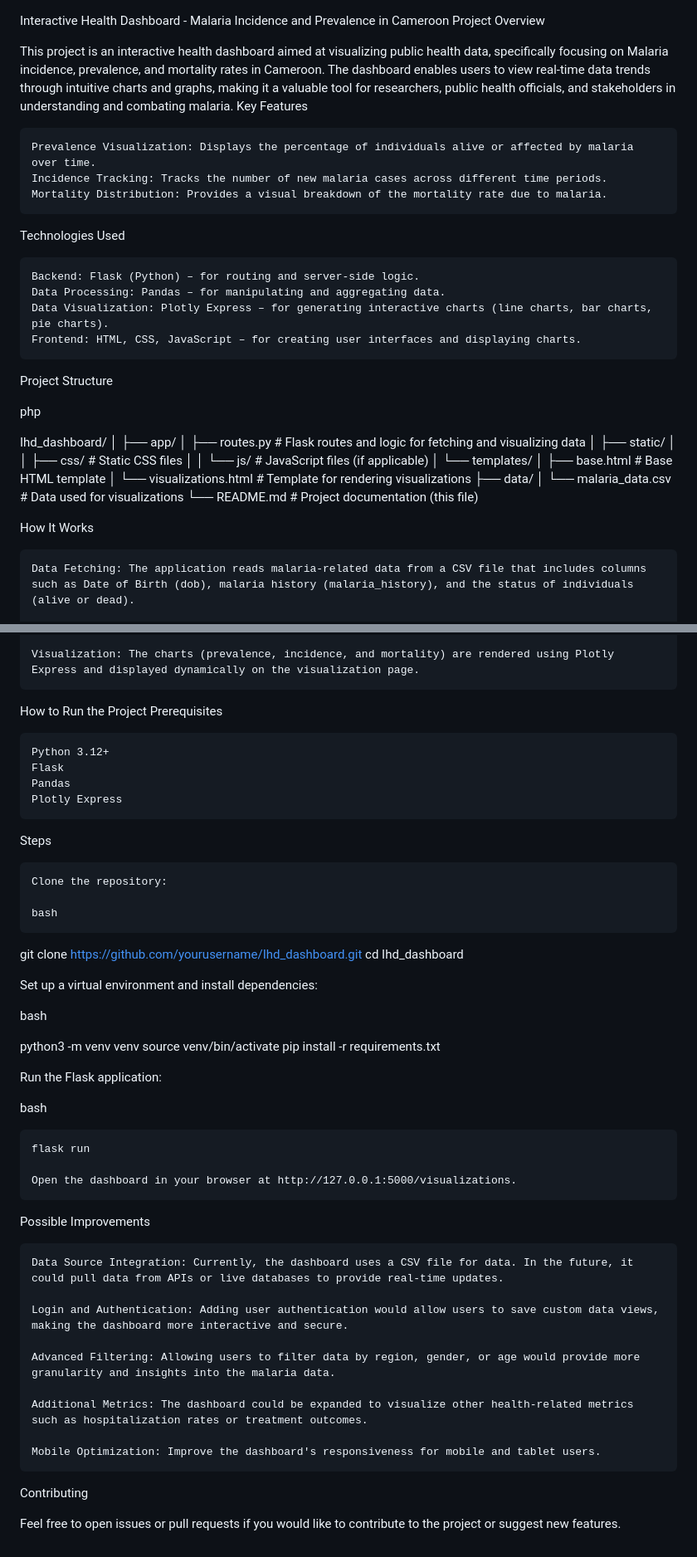
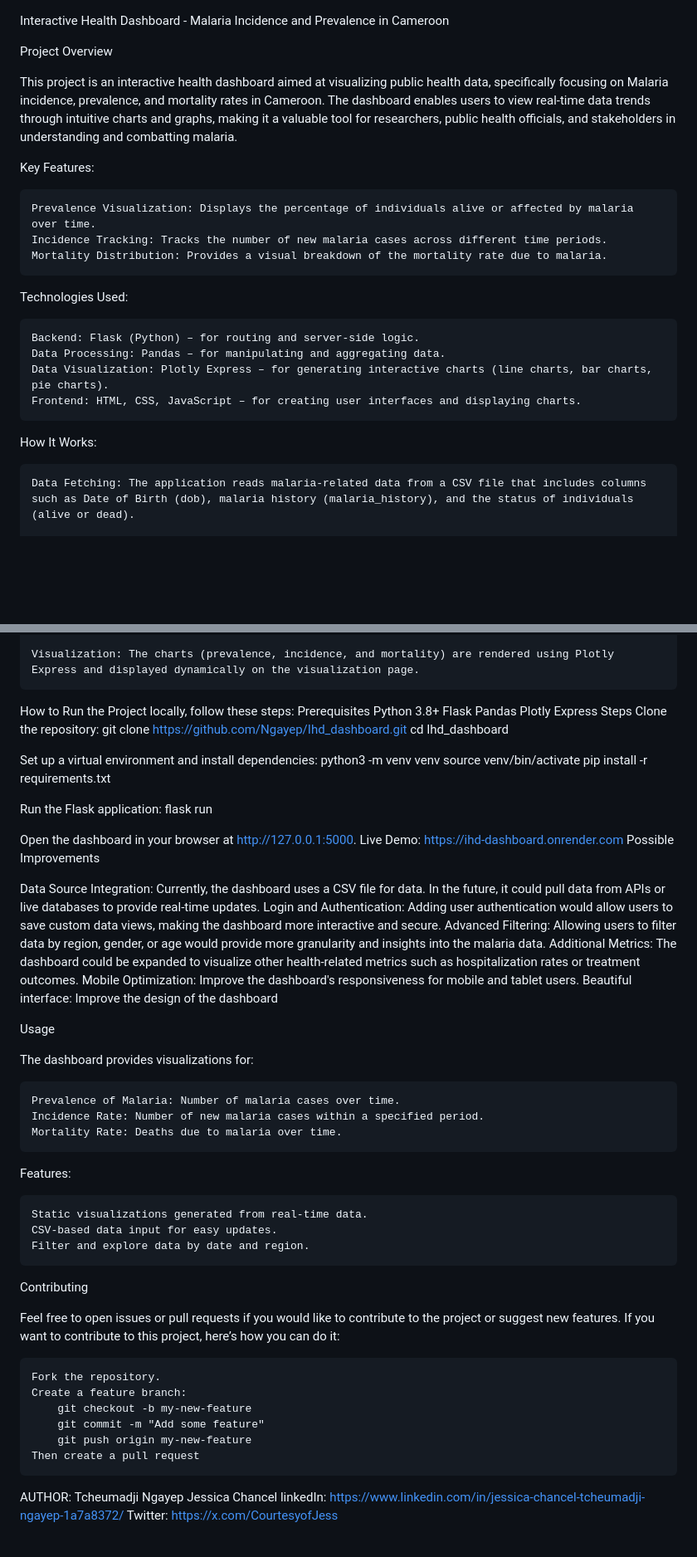
Before and after one commit to Ngayep/Ihd_dashboard, a Markdown page: README.md, 2 parts joined by grey strips. Shown: that part at 83% size. Drawn GitHub-style; blank space fills up the shorter version.

```diff
--- a/README.md
+++ b/README.md
@@ -1,39 +1,24 @@
 Interactive Health Dashboard - Malaria Incidence and Prevalence in Cameroon
+
+
 Project Overview
 
-This project is an interactive health dashboard aimed at visualizing public health data, specifically focusing on Malaria incidence, prevalence, and mortality rates in Cameroon. The dashboard enables users to view real-time data trends through intuitive charts and graphs, making it a valuable tool for researchers, public health officials, and stakeholders in understanding and combating malaria.
-Key Features
+This project is an interactive health dashboard aimed at visualizing public health data, specifically focusing on Malaria incidence, prevalence, and mortality rates in Cameroon. The dashboard enables users to view real-time data trends through intuitive charts and graphs, making it a valuable tool for researchers, public health officials, and stakeholders in understanding and combatting malaria.
+
+Key Features:
 
     Prevalence Visualization: Displays the percentage of individuals alive or affected by malaria over time.
     Incidence Tracking: Tracks the number of new malaria cases across different time periods.
     Mortality Distribution: Provides a visual breakdown of the mortality rate due to malaria.
 
-Technologies Used
+Technologies Used:
 
     Backend: Flask (Python) – for routing and server-side logic.
     Data Processing: Pandas – for manipulating and aggregating data.
     Data Visualization: Plotly Express – for generating interactive charts (line charts, bar charts, pie charts).
     Frontend: HTML, CSS, JavaScript – for creating user interfaces and displaying charts.
 
-Project Structure
-
-php
-
-Ihd_dashboard/
-│
-├── app/
-│   ├── routes.py        # Flask routes and logic for fetching and visualizing data
-│   ├── static/
-│   │   ├── css/         # Static CSS files
-│   │   └── js/          # JavaScript files (if applicable)
-│   └── templates/
-│       ├── base.html    # Base HTML template
-│       └── visualizations.html  # Template for rendering visualizations
-├── data/
-│   └── malaria_data.csv # Data used for visualizations
-└── README.md            # Project documentation (this file)
-
-How It Works
+How It Works:
 
     Data Fetching: The application reads malaria-related data from a CSV file that includes columns such as Date of Birth (dob), malaria history (malaria_history), and the status of individuals (alive or dead).
 
@@ -45,51 +30,62 @@ How It Works
 
     Visualization: The charts (prevalence, incidence, and mortality) are rendered using Plotly Express and displayed dynamically on the visualization page.
 
-How to Run the Project
+How to Run the Project locally, follow these steps:
 Prerequisites
-
-    Python 3.12+
+    Python 3.8+
     Flask
     Pandas
     Plotly Express
-
 Steps
-
-    Clone the repository:
-
-    bash
-
-git clone https://github.com/yourusername/Ihd_dashboard.git
+Clone the repository:
+git clone https://github.com/Ngayep/Ihd_dashboard.git
 cd Ihd_dashboard
 
 Set up a virtual environment and install dependencies:
-
-bash
-
 python3 -m venv venv
 source venv/bin/activate
 pip install -r requirements.txt
 
 Run the Flask application:
+flask run
 
-bash
-
-    flask run
-
-    Open the dashboard in your browser at http://127.0.0.1:5000/visualizations.
-
+Open the dashboard in your browser at http://127.0.0.1:5000.
+Live Demo: https://ihd-dashboard.onrender.com
 Possible Improvements
 
-    Data Source Integration: Currently, the dashboard uses a CSV file for data. In the future, it could pull data from APIs or live databases to provide real-time updates.
+  Data Source Integration: Currently, the dashboard uses a CSV file for data. In the future, it could pull data from APIs or live databases to provide real-time updates.
+  Login and Authentication: Adding user authentication would allow users to save custom data views, making the dashboard more interactive and secure.
+    Advanced Filtering: Allowing users to filter data by region, gender, or age would provide more granularity and insights into the malaria data.
+    Additional Metrics: The dashboard could be expanded to visualize other health-related metrics such as hospitalization rates or treatment outcomes.
+    Mobile Optimization: Improve the dashboard's responsiveness for mobile and tablet users.
+    Beautiful interface: Improve the design of the dashboard
 
-    Login and Authentication: Adding user authentication would allow users to save custom data views, making the dashboard more interactive and secure.
+Usage
 
-    Advanced Filtering: Allowing users to filter data by region, gender, or age would provide more granularity and insights into the malaria data.
+The dashboard provides visualizations for:
 
-    Additional Metrics: The dashboard could be expanded to visualize other health-related metrics such as hospitalization rates or treatment outcomes.
+    Prevalence of Malaria: Number of malaria cases over time.
+    Incidence Rate: Number of new malaria cases within a specified period.
+    Mortality Rate: Deaths due to malaria over time.
 
-    Mobile Optimization: Improve the dashboard's responsiveness for mobile and tablet users.
+Features:
+
+    Static visualizations generated from real-time data.
+    CSV-based data input for easy updates.
+    Filter and explore data by date and region.
 
 Contributing
 
 Feel free to open issues or pull requests if you would like to contribute to the project or suggest new features.
+ If you want to contribute to this project, here’s how you can do it:
+
+    Fork the repository.
+    Create a feature branch:
+        git checkout -b my-new-feature
+        git commit -m "Add some feature"
+        git push origin my-new-feature
+    Then create a pull request
+
+AUTHOR: Tcheumadji Ngayep Jessica Chancel
+linkedIn: https://www.linkedin.com/in/jessica-chancel-tcheumadji-ngayep-1a7a8372/
+Twitter: https://x.com/CourtesyofJess
```
